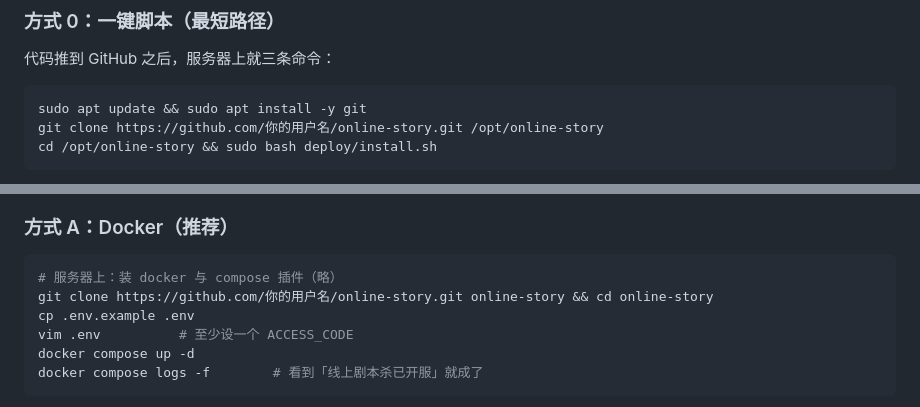
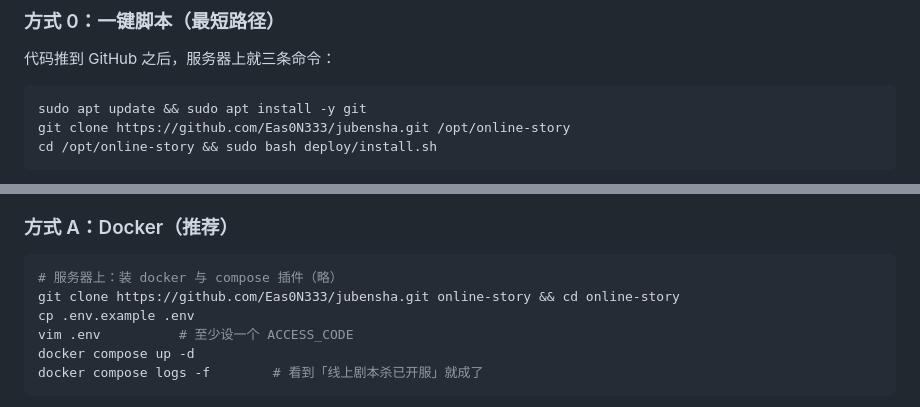
Before and after one commit to Eas0N333/jubensha, a Markdown page: docs/部署指南.md, 2 parts joined by grey strips. Rendered like a GitHub page.

````diff
--- a/docs/部署指南.md
+++ b/docs/部署指南.md
@@ -34,7 +34,7 @@ TURN 会消耗服务器流量（语音转发），一台 1 核 1G 的小机器
 
 ```bash
 sudo apt update && sudo apt install -y git
-git clone https://github.com/你的用户名/online-story.git /opt/online-story
+git clone https://github.com/Eas0N333/jubensha.git /opt/online-story
 cd /opt/online-story && sudo bash deploy/install.sh
 ```
 
@@ -66,7 +66,7 @@ cd /opt/online-story && sudo bash deploy/update.sh
 
 ```bash
 # 服务器上：装 docker 与 compose 插件（略）
-git clone https://github.com/你的用户名/online-story.git online-story && cd online-story
+git clone https://github.com/Eas0N333/jubensha.git online-story && cd online-story
 cp .env.example .env
 vim .env          # 至少设一个 ACCESS_CODE
 docker compose up -d
````
Also changed, not shown: README.md (+28 -7 lines).
